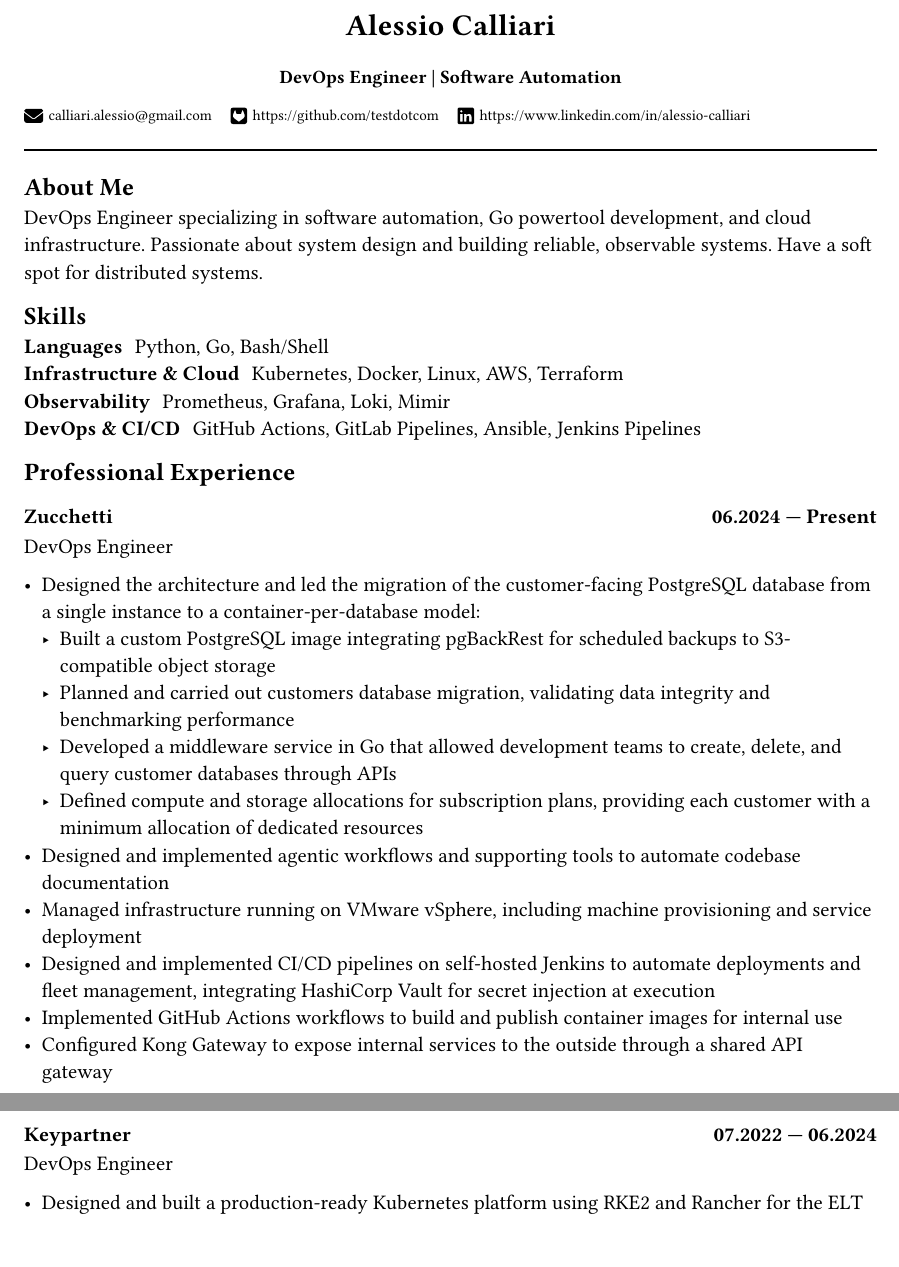
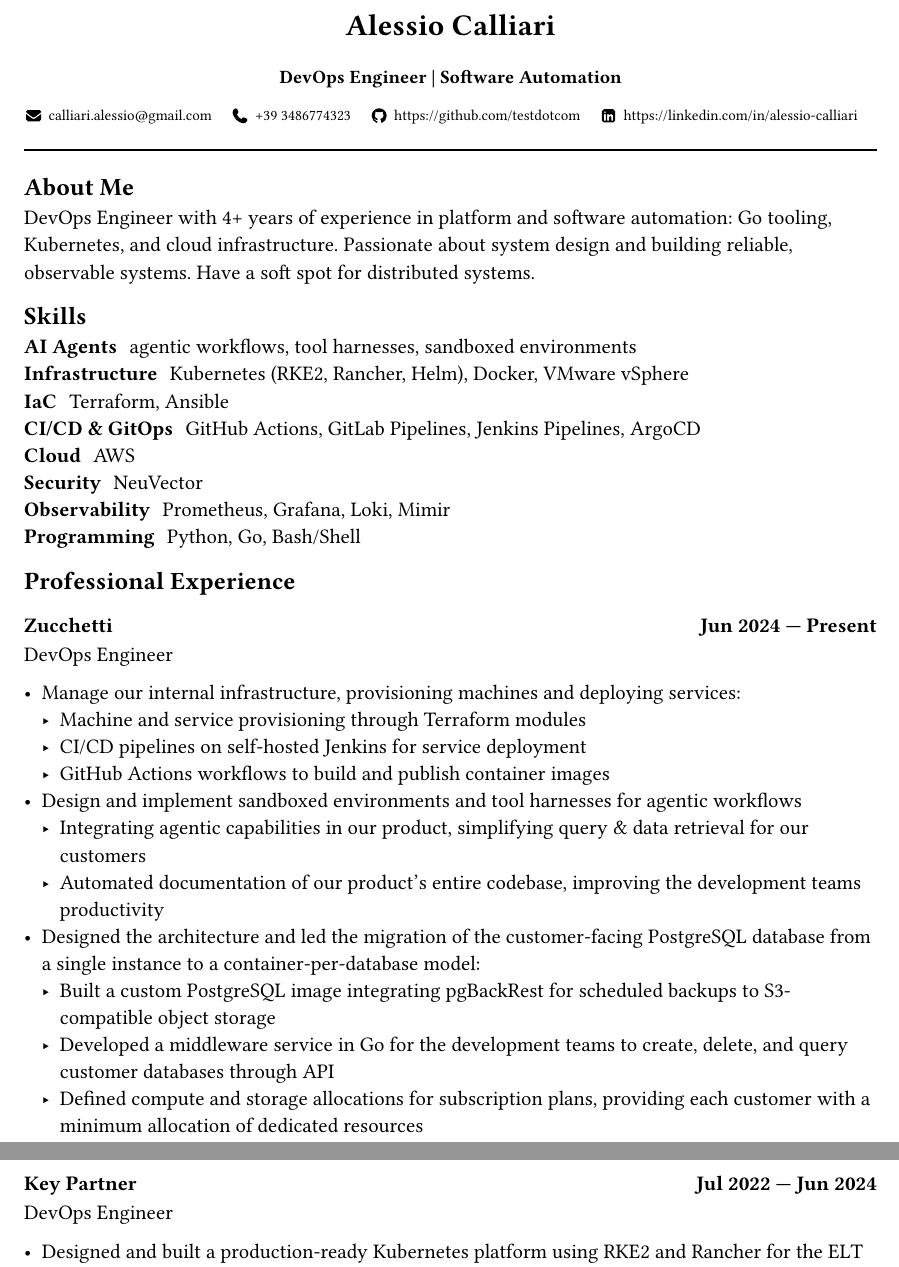
Before and after one commit to testdotcom/curriculum-vitae, a Typst document (2026-calliari-cv.typ, which reads 00_about.typ, 01_skills.typ, 02_experience.typ): two parts of pages 1 and 2 of 2, joined at a grey line, cut so that both start at the same text. The pictures show the PDF file 2026-calliari-cv.pdf that the author committed with the source.

Commit message:
docs: update cv

```diff
--- a/00_about.typ
+++ b/00_about.typ
@@ -1,3 +1,3 @@
 == About Me
 
-DevOps Engineer specializing in software automation, Go powertool development, and cloud infrastructure. Passionate about system design and building reliable, observable systems. Have a soft spot for distributed systems.
+DevOps Engineer with 4+ years of experience in platform and software automation: Go tooling, Kubernetes, and cloud infrastructure. Passionate about system design and building reliable, observable systems. Have a soft spot for distributed systems.
--- a/01_skills.typ
+++ b/01_skills.typ
@@ -1,6 +1,10 @@
 == Skills
 
-/ Languages: Python, Go, Bash/Shell
-/ Infrastructure & Cloud: Kubernetes, Docker, Linux, AWS, Terraform
+/ AI Agents: agentic workflows, tool harnesses, sandboxed environments
+/ Infrastructure: Kubernetes (RKE2, Rancher, Helm), Docker, VMware vSphere
+/ IaC: Terraform, Ansible
+/ CI/CD & GitOps: GitHub Actions, GitLab Pipelines, Jenkins Pipelines, ArgoCD
+/ Cloud: AWS
+/ Security: NeuVector
 / Observability: Prometheus, Grafana, Loki, Mimir
-/ DevOps & CI/CD: GitHub Actions, GitLab Pipelines, Ansible, Jenkins Pipelines
+/ Programming: Python, Go, Bash/Shell
--- a/02_experience.typ
+++ b/02_experience.typ
@@ -4,20 +4,21 @@
 
 DevOps Engineer
 
+- Manage our internal infrastructure, provisioning machines and deploying services:
+  - Machine and service provisioning through Terraform modules
+  - CI/CD pipelines on self-hosted Jenkins for service deployment
+  - GitHub Actions workflows to build and publish container images
+- Design and implement sandboxed environments and tool harnesses for agentic workflows
+  - Integrating agentic capabilities in our product, simplifying query & data retrieval for our customers
+  - Automated documentation of our product's entire codebase, improving the development teams productivity
 - Designed the architecture and led the migration of the customer-facing PostgreSQL database from a single instance to a container-per-database model:
   - Built a custom PostgreSQL image integrating pgBackRest for scheduled backups to S3-compatible object storage
-  - Planned and carried out customers database migration, validating data integrity and benchmarking performance
-  - Developed a middleware service in Go that allowed development teams to create, delete, and query customer databases through APIs
+  - Developed a middleware service in Go for the development teams to create, delete, and query customer databases through API
   - Defined compute and storage allocations for subscription plans, providing each customer with a minimum allocation of dedicated resources
-- Designed and implemented agentic workflows and supporting tools to automate codebase documentation
-- Managed infrastructure running on VMware vSphere, including machine provisioning and service deployment
-- Designed and implemented CI/CD pipelines on self-hosted Jenkins to automate deployments and fleet management, integrating HashiCorp Vault for secret injection at execution
-- Implemented GitHub Actions workflows to build and publish container images for internal use
-- Configured Kong Gateway to expose internal services to the outside through a shared API gateway
 
 #pagebreak()
 
-=== Keypartner #h(1fr) 07.2022 — 06.2024
+=== Key Partner #h(1fr) Jul 2022 — Jun 2024
 
 DevOps Engineer
 
--- a/2026-calliari-cv.typ
+++ b/2026-calliari-cv.typ
@@ -51,8 +51,9 @@
 
 #let links = (
   (icon: "email", link: "mailto:calliari.alessio@gmail.com"),
-  (icon: "gitlab", link: "https://github.com/testdotcom"),
-  (icon: "linkedin", link: "https://www.linkedin.com/in/alessio-calliari"),
+  (icon: "phone", link: "+39 3486774323"),
+  (icon: "github", link: "https://github.com/testdotcom"),
+  (icon: "linkedin", link: "https://linkedin.com/in/alessio-calliari"),
 )
 
 #align(center, text(16pt)[
```
Also changed, not shown: 03_education.typ (+4 -4 lines), 05_languages.typ (added, +4 -0 lines), 2026-calliari-cv.pdf, icons/email.svg, icons/github.svg (added), icons/gitlab.svg (deleted), icons/linkedin.svg, icons/phone.svg, 02_experience.typ (2 more changed lines), 2026-calliari-cv.typ (2 more changed lines), 4 other files.
